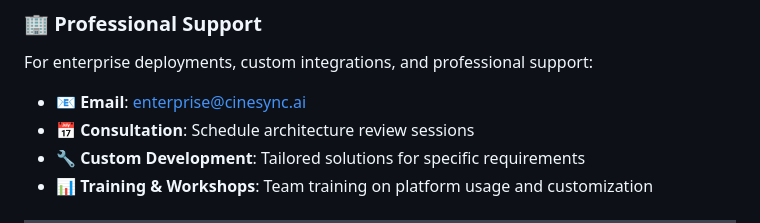
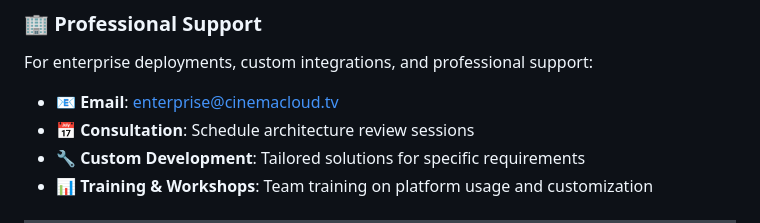
Before and after one commit to N0tT1m/cine-sync-v2, a Markdown page: README.md, the part around the change. GitHub-like rendering.

```diff
--- a/README.md
+++ b/README.md
@@ -792,7 +792,7 @@ python start_cinesync.py --dev
 
 For enterprise deployments, custom integrations, and professional support:
 
-- **📧 Email**: enterprise@cinesync.ai
+- **📧 Email**: enterprise@cinemacloud.tv
 - **📅 Consultation**: Schedule architecture review sessions
 - **🔧 Custom Development**: Tailored solutions for specific requirements
 - **📊 Training & Workshops**: Team training on platform usage and customization
```
